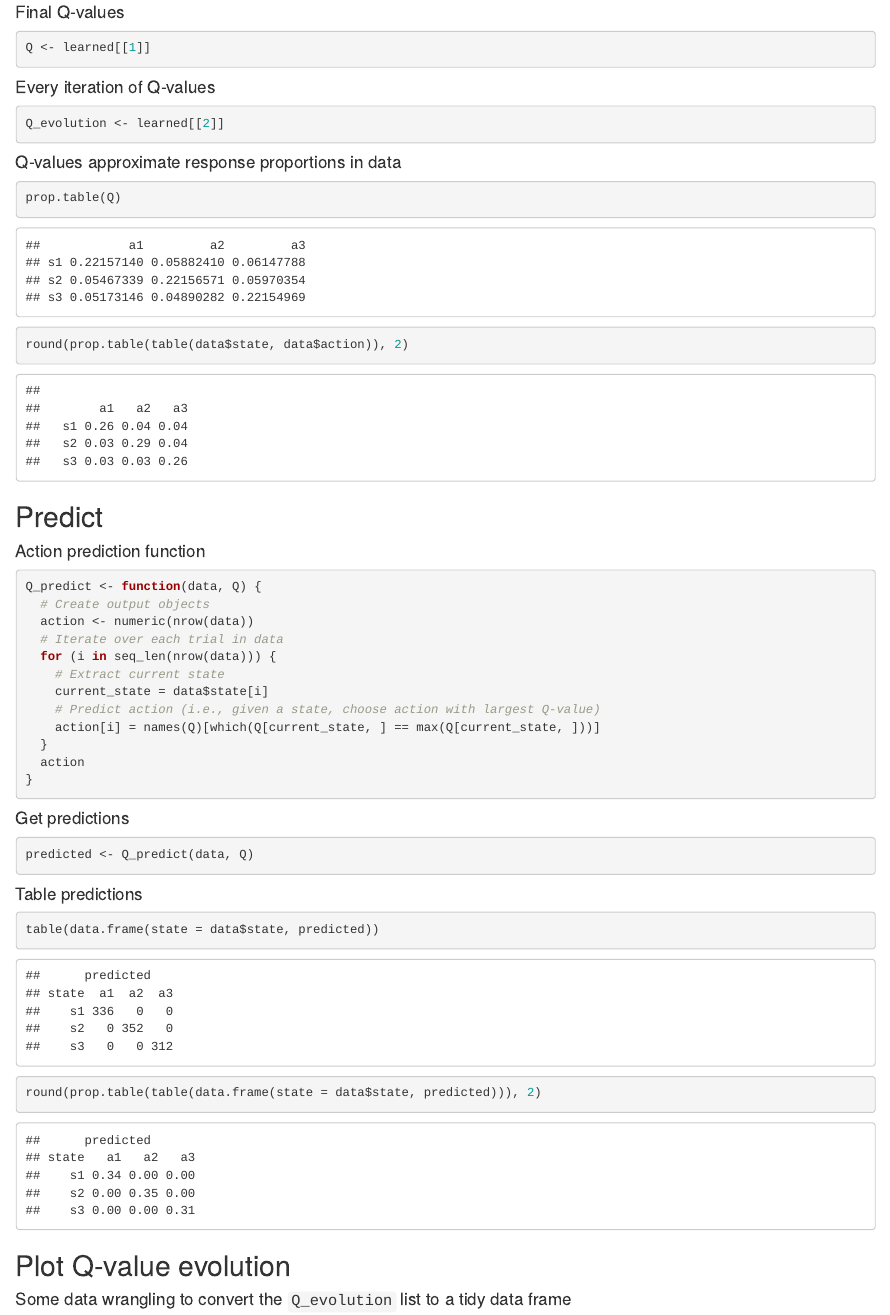
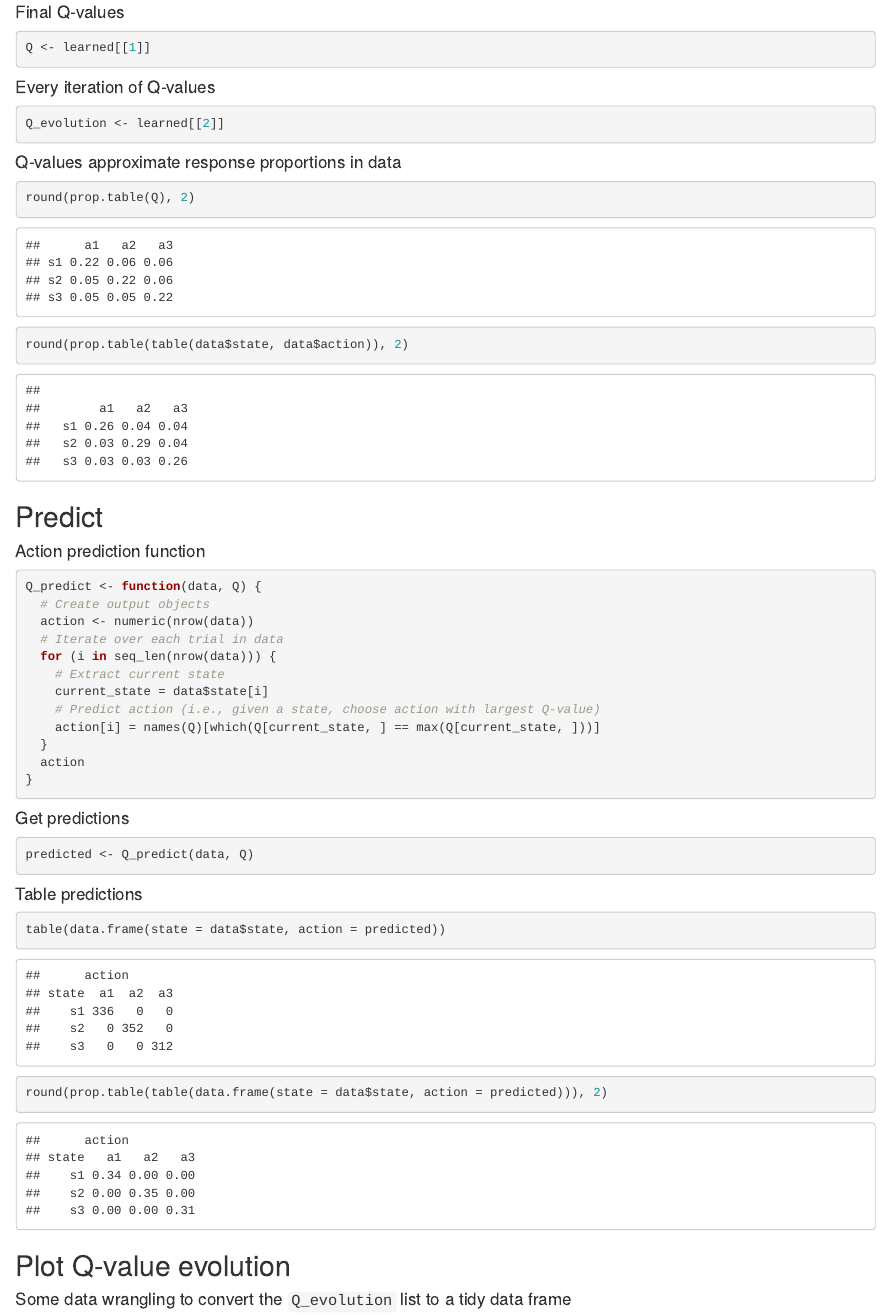
Before and after one commit to russell-j-boag/rl, an R Markdown document (Q-learning.Rmd): the page in a window 1100 px wide, from 2480 px down. Rendered offline with R 4.5, knitr and Pandoc, with nearby package versions; code that draws random numbers runs with fixed seeds of ours.

Commit message:
Update text

````diff
--- a/Q-learning.Rmd
+++ b/Q-learning.Rmd
@@ -134,7 +134,7 @@
 
 #### Q-values approximate response proportions in data
 ``` {r}
-prop.table(Q)
+round(prop.table(Q), 2)
 round(prop.table(table(data$state, data$action)), 2)
 ```
 
@@ -163,8 +163,8 @@ predicted <- Q_predict(data, Q)
 
 #### Table predictions
 ``` {r}
-table(data.frame(state = data$state, predicted))
-round(prop.table(table(data.frame(state = data$state, predicted))), 2)
+table(data.frame(state = data$state, action = predicted))
+round(prop.table(table(data.frame(state = data$state, action = predicted))), 2)
 ```
 
 ## Plot Q-value evolution
````
